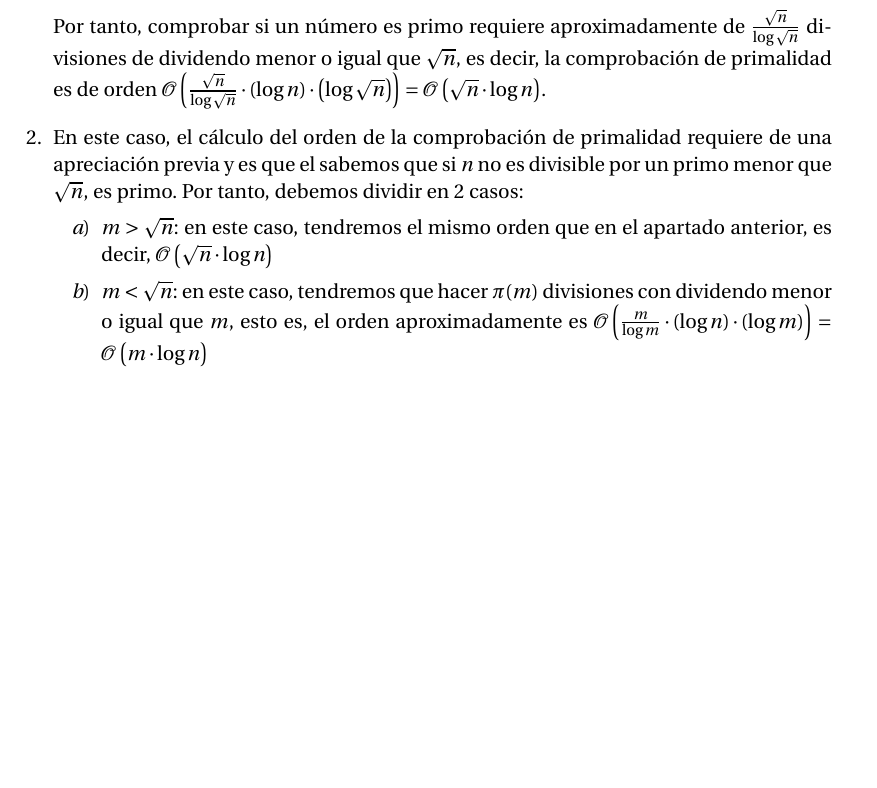
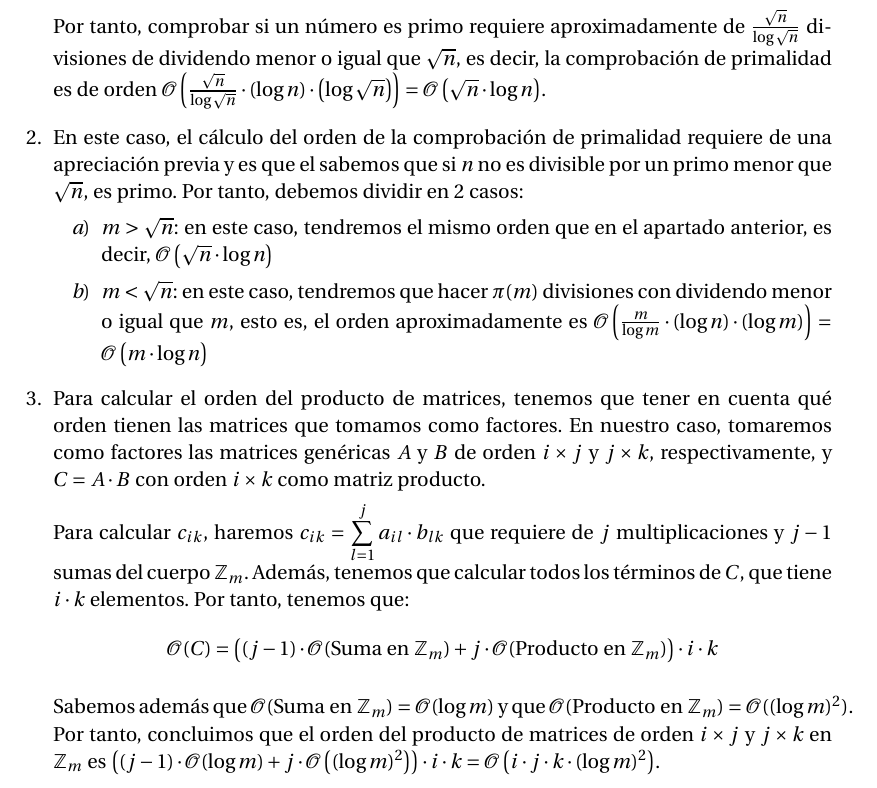
Before and after one commit to oxcar103/Practicas-TNC, a LaTeX document (Criptografía/Memoria.tex, which reads Criptografía/Ejercicio2.tex): part of page 10 of 10, cut so that both start at the same text, the shorter picture padded with empty space. Compiled offline with pdfLaTeX.

Commit message:
Resuelto último apartado

```diff
--- a/Criptografía/Ejercicio2.tex
+++ b/Criptografía/Ejercicio2.tex
@@ -31,4 +31,21 @@
 			igual que $m$, esto es, el orden aproximadamente es $\mathcal{O}\left(\frac{m}{\log m} \cdot
 			(\log n) \cdot (\log m)\right) = \mathcal{O} \left(m \cdot \log n\right)$
 		\end{enumerate}
+
+		\item Para calcular el orden del producto de matrices, tenemos que tener en cuenta qué orden tienen
+		las matrices que tomamos como factores. En nuestro caso, tomaremos como factores las matrices genéricas
+		$A$ y $B$ de orden $i \times j$ y $j \times k$, respectivamente, y $C = A \cdot B$ con orden $i \times k$
+		como matriz producto.
+
+		Para calcular $c_{ik}$, haremos $\displaystyle c_{ik} = \sum_{l=1}^{j} a_{il} \cdot b_{lk}$ que requiere
+		de $j$ multiplicaciones y $j-1$ sumas del cuerpo $\mathbb{Z}_m$. Además, tenemos que calcular todos los
+		términos de $C$, que tiene $i \cdot k$ elementos. Por tanto, tenemos que:
+		$$\mathcal{O}(C) = \left((j-1) \cdot \mathcal{O}(\text{Suma en }\mathbb{Z}_m) +j \cdot
+		\mathcal{O}(\text{Producto en } \mathbb{Z}_m)\right) \cdot i \cdot k$$
+
+		Sabemos además que $\mathcal{O}(\text{Suma en }\mathbb{Z}_m) = \mathcal{O}(\log m)$ y que $\mathcal{O}
+		(\text{Producto en } \mathbb{Z}_m) = \mathcal{O}((\log m)^2)$. Por tanto, concluimos que el orden del
+		producto de matrices de orden $i \times j$ y $j \times k$ en $\mathbb{Z}_m$ es
+		$\left((j-1) \cdot \mathcal{O}(\log m) +j \cdot \mathcal{O}\left((\log m)^2\right)\right) \cdot i \cdot k =
+		\mathcal{O}\left(i \cdot j \cdot k \cdot (\log m)^2\right)$.
 	\end{enumerate}
```
